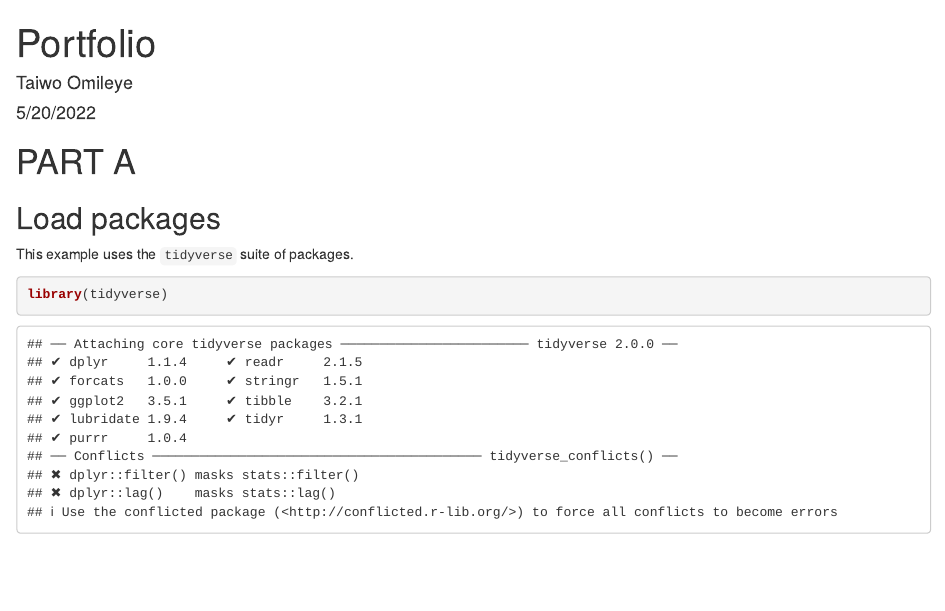
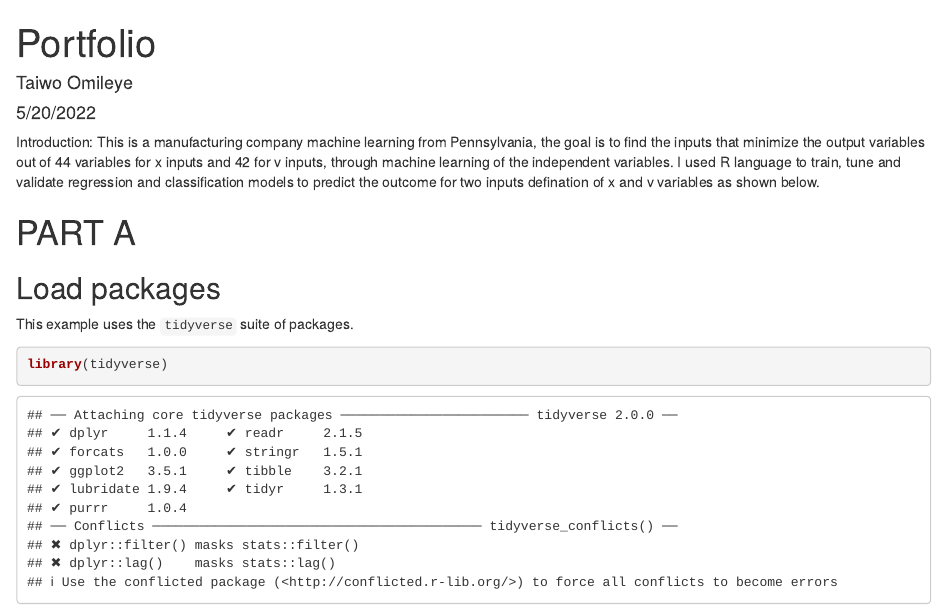
Before and after one commit to omileye/TaiwoOmileye_Portfolio, an R Markdown document (DataSciencePortfolio.Rmd): the page in a window 1100 px wide, from its top. Rendered offline with R 4.5, knitr and Pandoc, with nearby package versions; some code elsewhere in the file could not run offline.

Commit message:
Update DataSciencePortfolio.Rmd

````diff
--- a/DataSciencePortfolio.Rmd
+++ b/DataSciencePortfolio.Rmd
@@ -4,6 +4,9 @@ author: "Taiwo Omileye"
 date: "5/20/2022"
 output: html_document
 ---
+
+Introduction: This is a manufacturing company machine learning from Pennsylvania, the goal is to find the inputs that minimize the output variables out of 44 variables for x inputs and 42 for v inputs, through machine learning of the independent variables. I used R language to train, tune and validate regression and classification models to predict the outcome for two inputs defination of x and v variables as shown below.
+
 
 ```{r setup, include=FALSE}
 knitr::opts_chunk$set(echo = TRUE)
````
